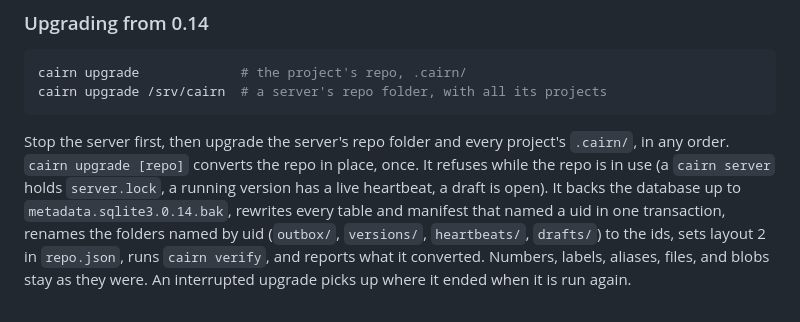
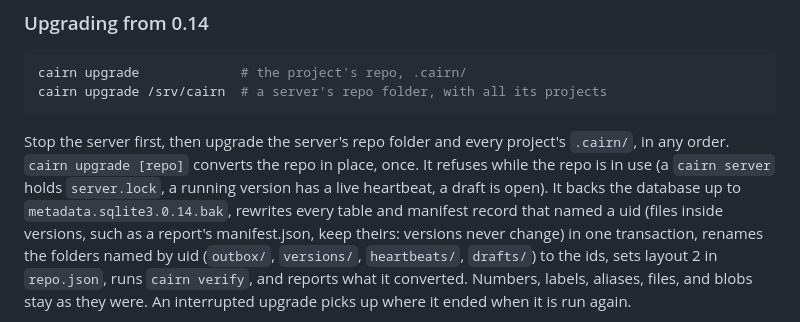
Before and after one commit to DoeringChristian/cairn-report, a Markdown page: README.md, the part around the change. Rendered like a GitHub page.

```diff
--- a/README.md
+++ b/README.md
@@ -156,7 +156,7 @@ cairn upgrade /srv/cairn  # a server's repo folder, with all its projects
 Stop the server first, then upgrade the server's repo folder and every project's `.cairn/`, in any order.
 `cairn upgrade [repo]` converts the repo in place, once. It refuses while the repo is in use (a `cairn
 server` holds `server.lock`, a running version has a live heartbeat, a draft is open). It backs the
-database up to `metadata.sqlite3.0.14.bak`, rewrites every table and manifest that named a uid in one
+database up to `metadata.sqlite3.0.14.bak`, rewrites every table and manifest record that named a uid (files inside versions, such as a report's manifest.json, keep theirs: versions never change) in one
 transaction, renames the folders named by uid (`outbox/`, `versions/`, `heartbeats/`, `drafts/`) to the
 ids, sets layout 2 in `repo.json`, runs `cairn verify`, and reports what it converted. Numbers, labels,
 aliases, files, and blobs stay as they were. An interrupted upgrade picks up where it ended when it is run
```
Also changed, not shown: CHANGELOG.md (+1 -1 lines).
